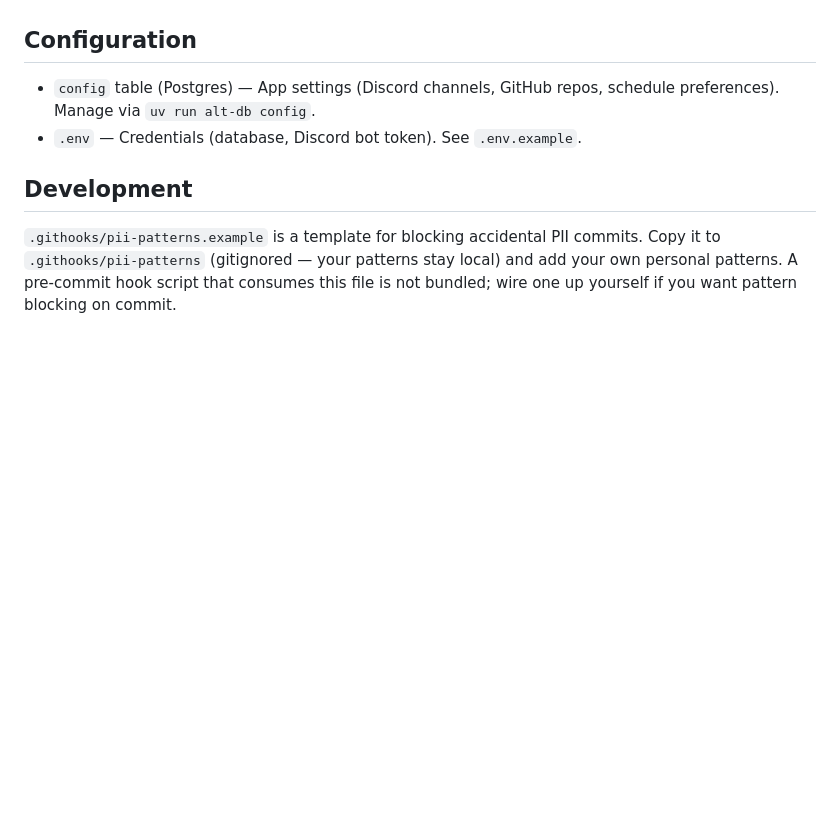
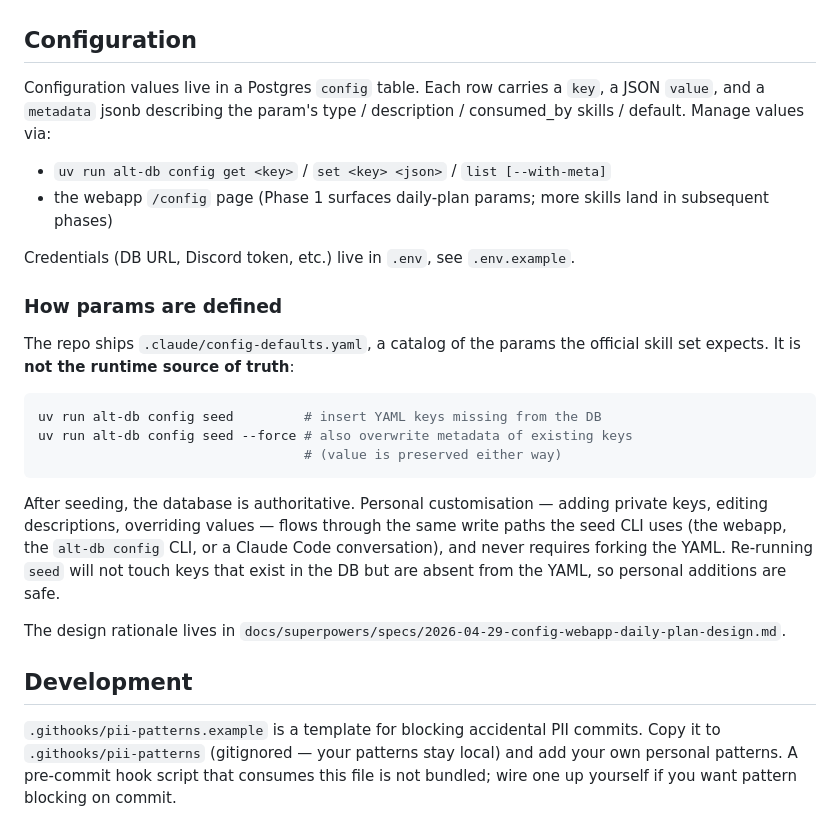
Before and after one commit to cloveclovedev/alt, a Markdown page: README.md, the part around the change. Drawn GitHub-style; blank space fills up the shorter version.

Commit message:
docs(readme): explain config catalog vs DB-as-truth model
Refs #21

Co-Authored-By: Claude Opus 4.7 (1M context) <noreply@anthropic.com>

````diff
--- a/README.md
+++ b/README.md
@@ -112,8 +112,36 @@ Benefits for forkers:
 
 ## Configuration
 
-- `config` table (Postgres) — App settings (Discord channels, GitHub repos, schedule preferences). Manage via `uv run alt-db config`.
-- `.env` — Credentials (database, Discord bot token). See `.env.example`.
+Configuration values live in a Postgres `config` table. Each row carries a
+`key`, a JSON `value`, and a `metadata` jsonb describing the param's
+type / description / consumed_by skills / default. Manage values via:
+
+- `uv run alt-db config get <key>` / `set <key> <json>` / `list [--with-meta]`
+- the webapp `/config` page (Phase 1 surfaces daily-plan params; more
+  skills land in subsequent phases)
+
+Credentials (DB URL, Discord token, etc.) live in `.env`, see `.env.example`.
+
+### How params are defined
+
+The repo ships `.claude/config-defaults.yaml`, a catalog of the params
+the official skill set expects. It is **not the runtime source of truth**:
+
+```bash
+uv run alt-db config seed         # insert YAML keys missing from the DB
+uv run alt-db config seed --force # also overwrite metadata of existing keys
+                                  # (value is preserved either way)
+```
+
+After seeding, the database is authoritative. Personal customisation —
+adding private keys, editing descriptions, overriding values — flows
+through the same write paths the seed CLI uses (the webapp, the
+`alt-db config` CLI, or a Claude Code conversation), and never requires
+forking the YAML. Re-running `seed` will not touch keys that exist in the
+DB but are absent from the YAML, so personal additions are safe.
+
+The design rationale lives in
+`docs/superpowers/specs/2026-04-29-config-webapp-daily-plan-design.md`.
 
 ## Development
 
````
